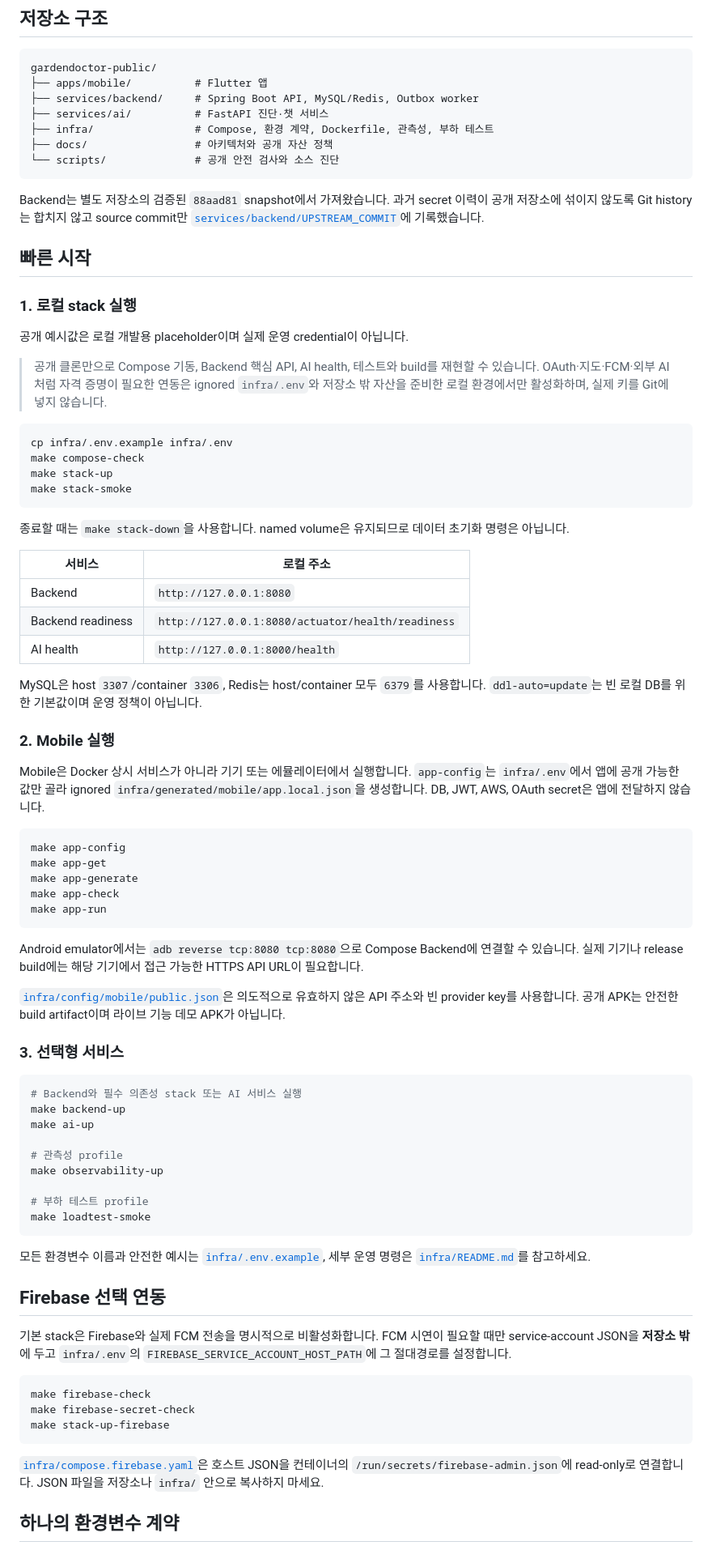
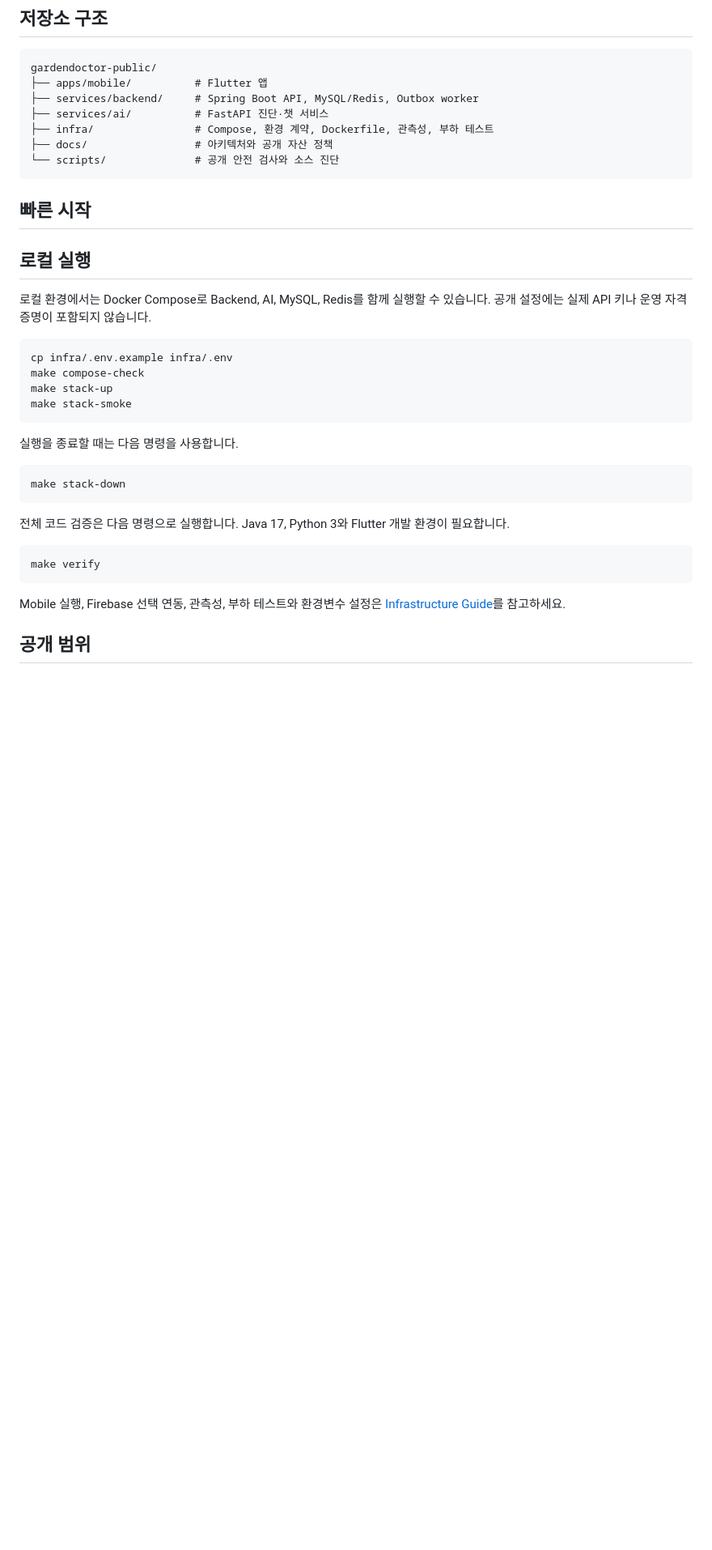
Before and after one commit to dydbin/gardendoctor-public, a Markdown page: README.md, the part around one of its changes. Shown at 81% size. Rendered like a GitHub page; blank space fills up the shorter version.

Commit message:
Revise local execution and Firebase integration sections
Updated README to clarify local execution instructions and Firebase integration details.

````diff
--- a/README.md
+++ b/README.md
@@ -146,76 +151,32 @@ gardendoctor-public/
 └── scripts/              # 공개 안전 검사와 소스 진단
 ```
 
-Backend는 별도 저장소의 검증된 `88aad81` snapshot에서 가져왔습니다. 과거 secret 이력이 공개 저장소에 섞이지 않도록 Git history는 합치지 않고 source commit만 [`services/backend/UPSTREAM_COMMIT`](services/backend/UPSTREAM_COMMIT)에 기록했습니다.
-
 ## 빠른 시작
 
-### 1. 로컬 stack 실행
+  ## 로컬 실행
 
-공개 예시값은 로컬 개발용 placeholder이며 실제 운영 credential이 아닙니다.
+  로컬 환경에서는 Docker Compose로 Backend, AI, MySQL, Redis를 함께 실행할 수 있습니다. 공개 설정에는 실제 API 키나 운영 자격 증명이 포함되지 않습니다.
 
-> 공개 클론만으로 Compose 기동, Backend 핵심 API, AI health, 테스트와 build를 재현할 수 있습니다. OAuth·지도·FCM·외부 AI처럼 자격 증명이 필요한 연동은 ignored `infra/.env`와 저장소 밖 자산을 준비한 로컬 환경에서만 활성화하며, 실제 키를 Git에 넣지 않습니다.
+  ```bash
+  cp infra/.env.example infra/.env
+  make compose-check
+  make stack-up
+  make stack-smoke
+  ```
 
-```bash
-cp infra/.env.example infra/.env
-make compose-check
-make stack-up
-make stack-smoke
-```
+  실행을 종료할 때는 다음 명령을 사용합니다.
 
-종료할 때는 `make stack-down`을 사용합니다. named volume은 유지되므로 데이터 초기화 명령은 아닙니다.
+  ```bash
+  make stack-down
+  ```
 
-| 서비스 | 로컬 주소 |
-| --- | --- |
-| Backend | `http://127.0.0.1:8080` |
-| Backend readiness | `http://127.0.0.1:8080/actuator/health/readiness` |
-| AI health | `http://127.0.0.1:8000/health` |
+  전체 코드 검증은 다음 명령으로 실행합니다. Java 17, Python 3와 Flutter 개발 환경이 필요합니다.
 
-MySQL은 host `3307`/container `3306`, Redis는 host/container 모두 `6379`를 사용합니다. `ddl-auto=update`는 빈 로컬 DB를 위한 기본값이며 운영 정책이 아닙니다.
+  ```bash
+  make verify
+  ```
 
-### 2. Mobile 실행
+  Mobile 실행, Firebase 선택 연동, 관측성, 부하 테스트와 환경변수 설정은 [Infrastructure Guide](infra/README.md)를 참고하세요.
 
-Mobile은 Docker 상시 서비스가 아니라 기기 또는 에뮬레이터에서 실행합니다. `app-config`는 `infra/.env`에서 앱에 공개 가능한 값만 골라 ignored `infra/generated/mobile/app.local.json`을 생성합니다. DB, JWT, AWS, OAuth secret은 앱에 전달하지 않습니다.
+  ## 공개 범위
 
-```bash
-make app-config
-make app-get
-make app-generate
-make app-check
-make app-run
-```
-
-Android emulator에서는 `adb reverse tcp:8080 tcp:8080`으로 Compose Backend에 연결할 수 있습니다. 실제 기기나 release build에는 해당 기기에서 접근 가능한 HTTPS API URL이 필요합니다.
-
-[`infra/config/mobile/public.json`](infra/config/mobile/public.json)은 의도적으로 유효하지 않은 API 주소와 빈 provider key를 사용합니다. 공개 APK는 안전한 build artifact이며 라이브 기능 데모 APK가 아닙니다.
-
-### 3. 선택형 서비스
-
-```bash
-# Backend와 필수 의존성 stack 또는 AI 서비스 실행
-make backend-up
-make ai-up
-
-# 관측성 profile
-make observability-up
-
-# 부하 테스트 profile
-make loadtest-smoke
-```
-
-모든 환경변수 이름과 안전한 예시는 [`infra/.env.example`](infra/.env.example), 세부 운영 명령은 [`infra/README.md`](infra/README.md)를 참고하세요.
-
-## Firebase 선택 연동
-
-기본 stack은 Firebase와 실제 FCM 전송을 명시적으로 비활성화합니다. FCM 시연이 필요할 때만 service-account JSON을 **저장소 밖**에 두고 `infra/.env`의 `FIREBASE_SERVICE_ACCOUNT_HOST_PATH`에 그 절대경로를 설정합니다.
-
-```bash
-make firebase-check
-make firebase-secret-check
-make stack-up-firebase
-```
-
-[`infra/compose.firebase.yaml`](infra/compose.firebase.yaml)은 호스트 JSON을 컨테이너의 `/run/secrets/firebase-admin.json`에 read-only로 연결합니다. JSON 파일을 저장소나 `infra/` 안으로 복사하지 마세요.
-
-## 하나의 환경변수 계약
-
````
Also changed, not shown: other parts of README.md (+7 -29 lines).
